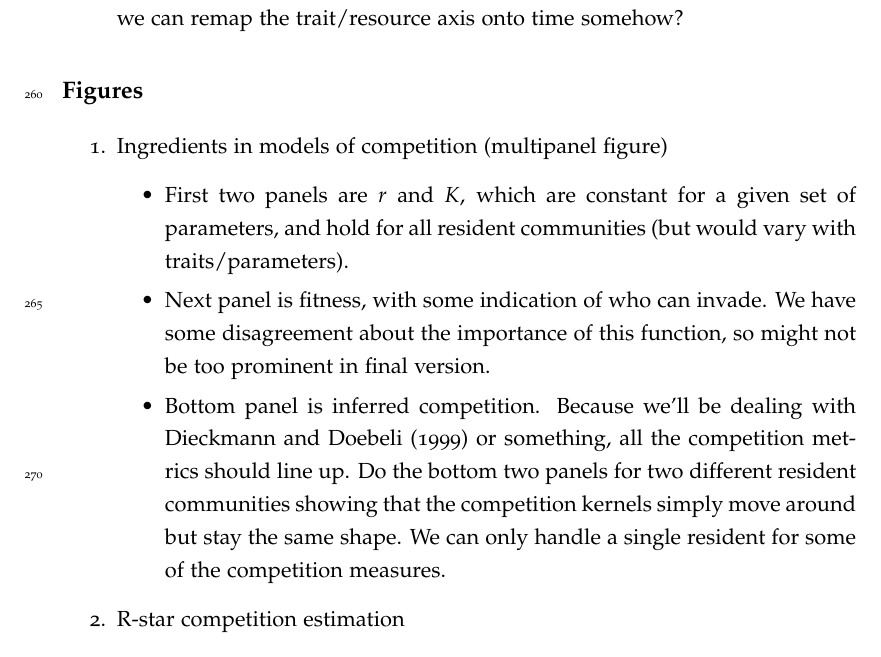
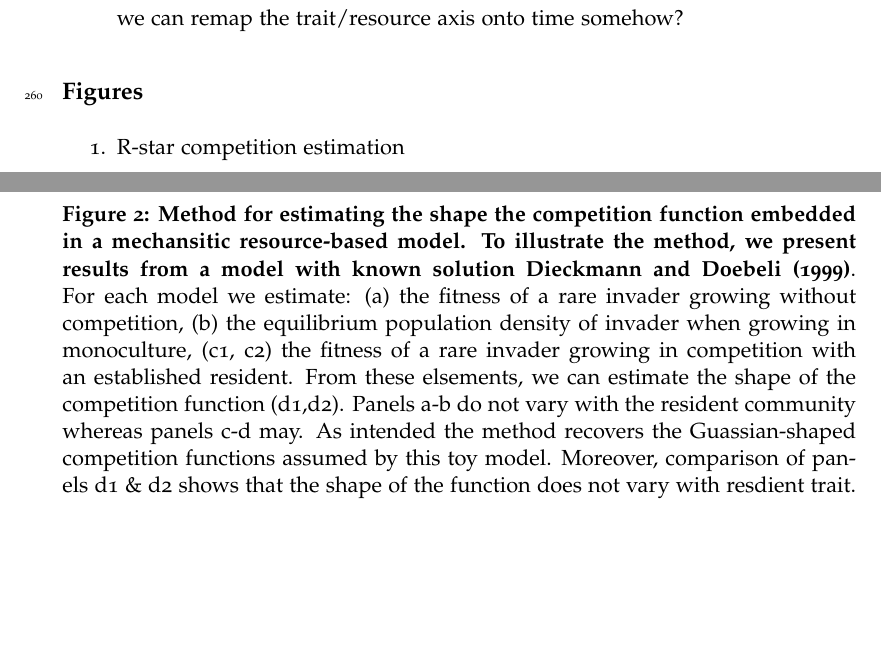
Before and after one commit to traitecoevo/competition_kernels, a LaTeX document (ms/competition-kernels.tex): part of page 9 of 17 before the commit and two parts of pages 9 and 14 of 18 after it, the two joined at a grey line, cut so that both start at the same text, the shorter picture padded with empty space. Compiled offline with pdfLaTeX.

Commit message:
Caption for figure 2. #22

```diff
--- a/ms/competition-kernels.tex
+++ b/ms/competition-kernels.tex
@@ -274,21 +274,6 @@ Other things to look into
 
 
 \begin{enumerate}
-\item Ingredients in models of competition (multipanel figure)
-  \begin{itemize}
-  \item First two panels are $r$ and $K$, which are constant for a
-    given set of parameters, and hold for all resident communities
-    (but would vary with traits/parameters).
-  \item Next panel is fitness, with some indication of who can
-    invade.  We have some disagreement about the importance of this
-    function, so might not be too prominent in final version.
-  \item Bottom panel is inferred competition.  Because we'll be
-    dealing with \citet{Dieckmann-1999} or something, all the
-    competition metrics should line up.  Do the bottom two panels for
-    two different resident communities showing that the competition
-    kernels simply move around but stay the same shape.  We can only
-    handle a single resident for some of the competition measures.
-  \end{itemize}
 \item R-star competition estimation
   \begin{itemize}
   \item general shape
@@ -512,6 +497,25 @@ Other things to look into
   \label{fig:competition-kernels}
 \end{figure}
 
+\begin{figure}[h]
+  \centering
+  % \includegraphics{figs/components}
+  \caption{\textbf{Method for estimating the shape the competition function embedded
+  in a mechansitic resource-based model. To illustrate the method, we present
+  results from a model with known solution \citet{Dieckmann-1999}}. For each
+  model
+  we estimate: (a) the fitness of a rare invader growing without competition,
+  (b) the equilibrium population density of invader when growing in monoculture,
+  (c1, c2) the fitness of a rare invader growing in competition with an established
+  resident. From these elsements, we can estimate the shape of the competition
+  function (d1,d2). Panels a-b do not vary with the resident community whereas
+  panels c-d may.  As intended the method recovers the Guassian-shaped competition
+  functions assumed by this toy model. Moreover, comparison of panels d1 \& d2
+  shows that the shape of the function does not vary with resdient trait.}
+  \label{fig:components}
+\end{figure}
+
+
 \clearpage
 
 \bibliographystyle{amnat}
```
